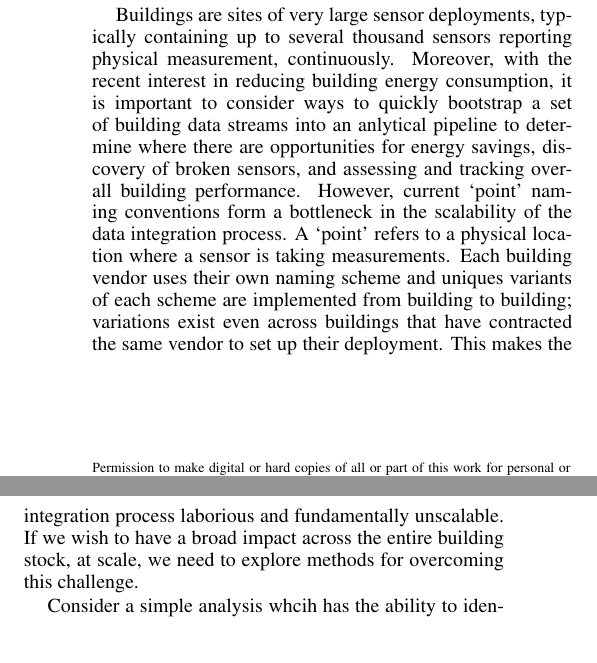
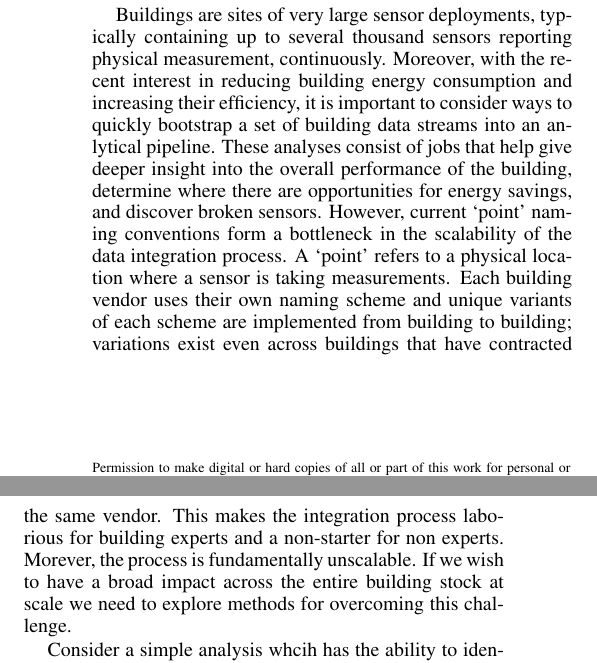
Before and after one commit to jortizcs/bse_paper, a LaTeX document (bse-sensys-full.tex, which reads intro.tex): two parts of the columns of page 1 of 4, joined at a grey line, cut so that both start at the same text. Compiled offline with pdfLaTeX.

Commit message:
update to first paragraph

```diff
--- a/intro.tex
+++ b/intro.tex
@@ -2,17 +2,22 @@
 
 Buildings are sites of very large sensor deployments, typically containing
 up to several thousand sensors reporting physical measurement, continuously.
-Moreover, with the recent interest in reducing building energy consumption, it
+Moreover, with the recent interest in reducing building energy consumption and
+increasing their efficiency, it
 is important to consider ways to quickly bootstrap a set of building data streams
-into an anlytical pipeline to determine where there are opportunities for energy savings,
-discovery of broken sensors, and assessing and tracking overall building performance.
+into an anlytical pipeline.  These analyses consist of jobs that help give deeper
+insight into the overall performance of the building,
+determine where there are opportunities for energy savings, and
+discover broken sensors.
 However, current `point' naming conventions form a bottleneck in the scalability of
 the data integration process.  A `point' refers to a physical location where
 a sensor is taking measurements. Each building vendor uses their own naming scheme and
-uniques variants of each scheme are implemented from building to building; variations exist
-even across buildings that have contracted the same vendor to set up their deployment.
-This makes the integration process laborious and fundamentally unscalable.  If we
-wish to have a broad impact across the entire building stock, at scale, we need
+unique variants of each scheme are implemented from building to building; variations exist
+even across buildings that have contracted the same vendor.
+This makes the integration process laborious for building experts and a non-starter for
+non experts.  Morever, the process is fundamentally unscalable.
+If we
+wish to have a broad impact across the entire building stock at scale we need
 to explore methods for overcoming this challenge.
 
 Consider a simple analysis whcih has the ability
```
